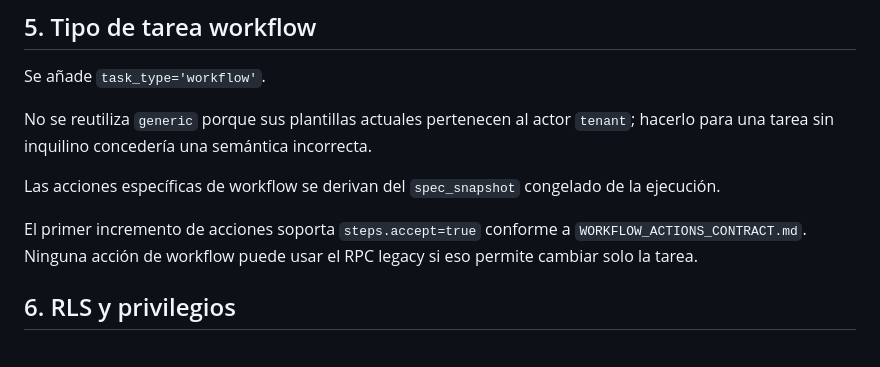
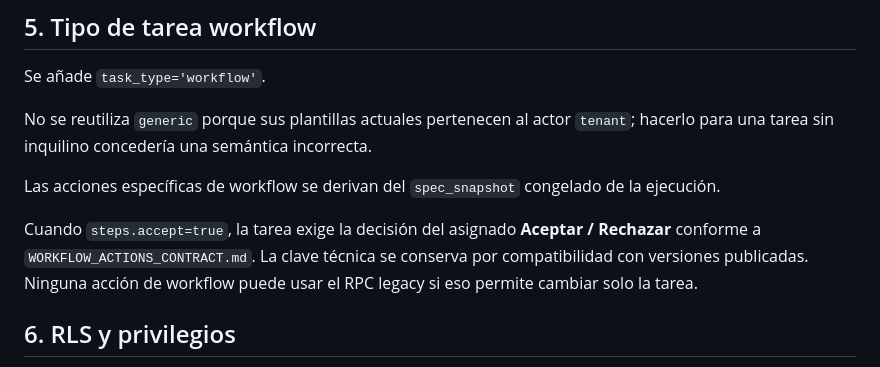
Before and after one commit to jdlc86/gestionpisos, a Markdown page: docs/WORKFLOW_TASKS_CONTRACT.md, the part around the change. GitHub-like rendering.

Commit message:
docs: align task contract with accept reject

```diff
--- a/docs/WORKFLOW_TASKS_CONTRACT.md
+++ b/docs/WORKFLOW_TASKS_CONTRACT.md
@@ -83,7 +83,7 @@ No se reutiliza `generic` porque sus plantillas actuales pertenecen al actor `te
 
 Las acciones específicas de workflow se derivan del `spec_snapshot` congelado de la ejecución.
 
-El primer incremento de acciones soporta `steps.accept=true` conforme a `WORKFLOW_ACTIONS_CONTRACT.md`. Ninguna acción de workflow puede usar el RPC legacy si eso permite cambiar solo la tarea.
+Cuando `steps.accept=true`, la tarea exige la decisión del asignado **Aceptar / Rechazar** conforme a `WORKFLOW_ACTIONS_CONTRACT.md`. La clave técnica se conserva por compatibilidad con versiones publicadas. Ninguna acción de workflow puede usar el RPC legacy si eso permite cambiar solo la tarea.
 
 ## 6. RLS y privilegios
 
```
